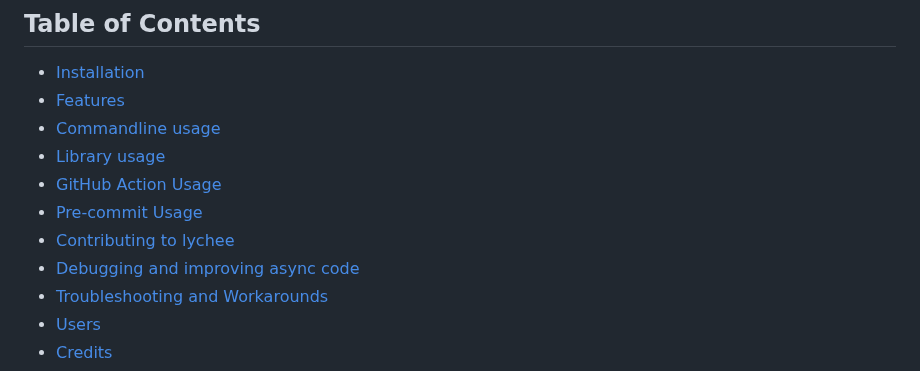
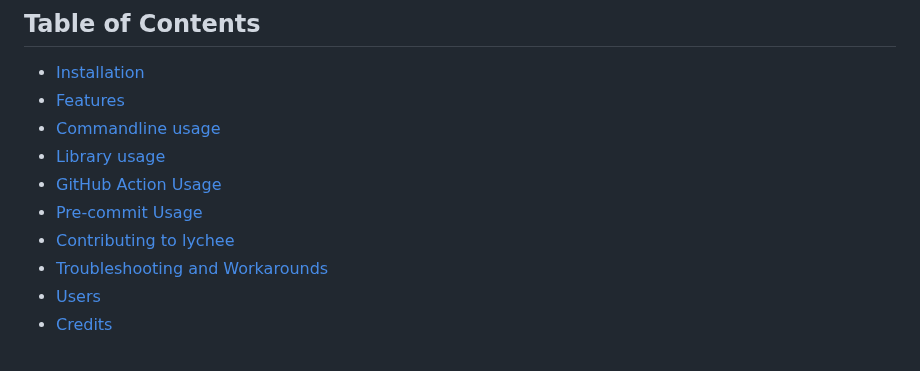
Before and after one commit to lycheeverse/lychee, a Markdown page: README.md, the part around the change. Rendered like a GitHub page.

Commit message:
Update TOC in README.md

```diff
--- a/README.md
+++ b/README.md
@@ -27,7 +27,6 @@ Available as a command-line utility, a library and a [GitHub Action](https://git
 - [GitHub Action Usage](#github-action-usage)
 - [Pre-commit Usage](#pre-commit-usage)
 - [Contributing to lychee](#contributing-to-lychee)
-- [Debugging and improving async code](#debugging-and-improving-async-code)
 - [Troubleshooting and Workarounds](#troubleshooting-and-workarounds)
 - [Users](#users)
 - [Credits](#credits)
```
